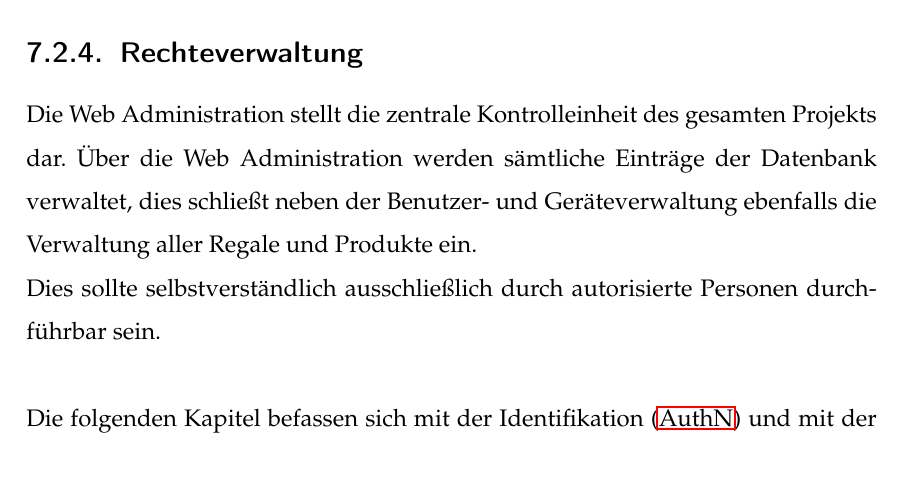
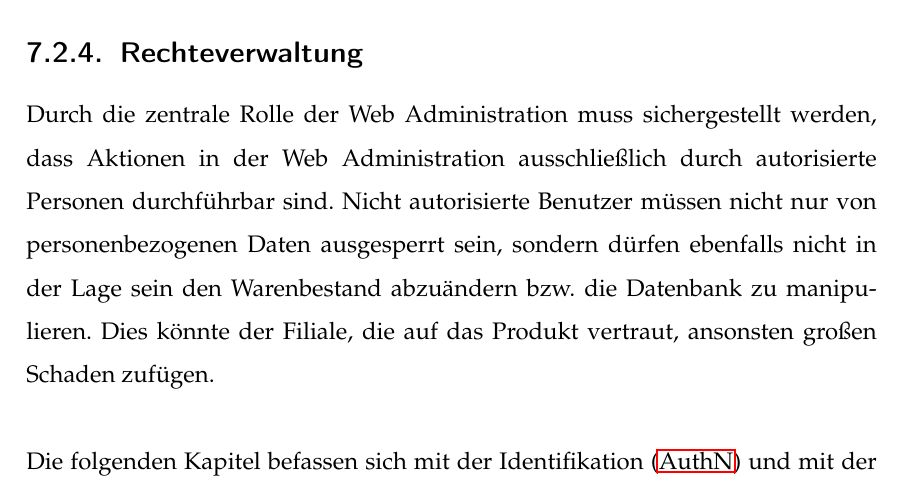
Before and after one commit to Cheppert/SMAR-LaTeX, a LaTeX document (Bachelorarbeit.tex, which reads inhalt/Kapitel/implementierung_web.tex): part of page 58 of 105, cut so that both start at the same text. The pictures show the PDF file Bachelorarbeit.pdf that the author committed with the source.

Commit message:
Update: Einleitung Rechteverwaltung Web

```diff
--- a/inhalt/Kapitel/implementierung_web.tex
+++ b/inhalt/Kapitel/implementierung_web.tex
@@ -67,8 +67,7 @@ Neue Regalfächer lassen sich hier über einen Button anlegen. Im Gegensatz zu a
 
 \subsection{Rechteverwaltung}
 \label{cha:rechteverwaltung_web}
-Die Web Administration stellt die zentrale Kontrolleinheit des gesamten Projekts dar. Über die Web Administration werden sämtliche Einträge der Datenbank verwaltet, dies schließt neben der Benutzer- und Geräteverwaltung ebenfalls die Verwaltung aller Regale und Produkte ein.\\
-Dies sollte selbstverständlich ausschließlich durch autorisierte Personen durchführbar sein.\\
+Durch die zentrale Rolle der Web Administration muss sichergestellt werden, dass Aktionen in der Web Administration ausschließlich durch autorisierte Personen durchführbar sind. Nicht autorisierte Benutzer müssen nicht nur von personenbezogenen Daten ausgesperrt sein, sondern dürfen ebenfalls nicht in der Lage sein den Warenbestand abzuändern \bzw die Datenbank zu manipulieren. Dies könnte der Filiale, die auf das Produkt vertraut, ansonsten großen Schaden zufügen.\\
 
 Die folgenden Kapitel befassen sich mit der Identifikation (\acs{AuthN}) und mit der Berechtigungskontrolle (\acs{AuthZ}) eines Benutzers gegenüber dem Webserver.
 
```
Also changed, not shown: Bachelorarbeit.pdf.
